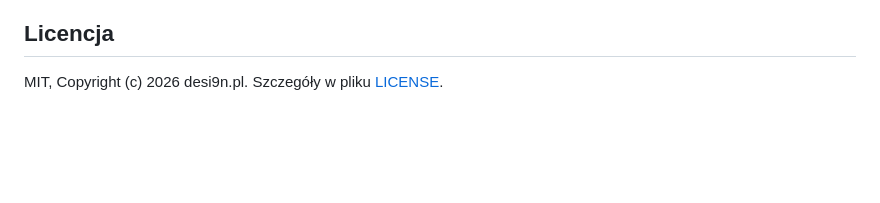
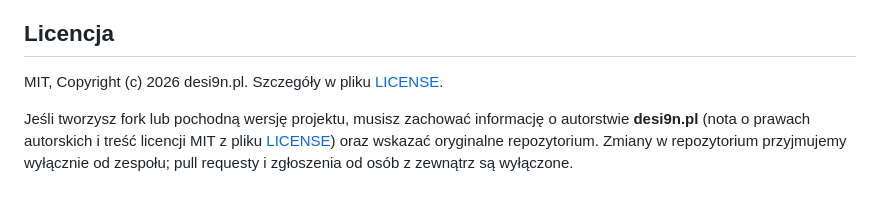
Before and after one commit to desi9n-pl/sp9ak, a Markdown page: README.md, the part around the change. Rendered like a GitHub page; blank space fills up the shorter version.

Commit message:
Require attribution to desi9n.pl in forks
The MIT license already requires keeping the copyright notice; state it
explicitly in the README, ask for a link to the original repository and
note that outside pull requests and issues are disabled.

Co-Authored-By: Claude Sonnet 5.5 <noreply@anthropic.com>

```diff
--- a/README.md
+++ b/README.md
@@ -352,3 +352,5 @@ Nieznany język używa reguł polskich. Nowy język to nowy plik z regułami i w
 ## Licencja
 
 MIT, Copyright (c) 2026 desi9n.pl. Szczegóły w pliku [LICENSE](LICENSE).
+
+Jeśli tworzysz fork lub pochodną wersję projektu, musisz zachować informację o autorstwie **desi9n.pl** (nota o prawach autorskich i treść licencji MIT z pliku [LICENSE](LICENSE)) oraz wskazać oryginalne repozytorium. Zmiany w repozytorium przyjmujemy wyłącznie od zespołu; pull requesty i zgłoszenia od osób z zewnątrz są wyłączone.
```
